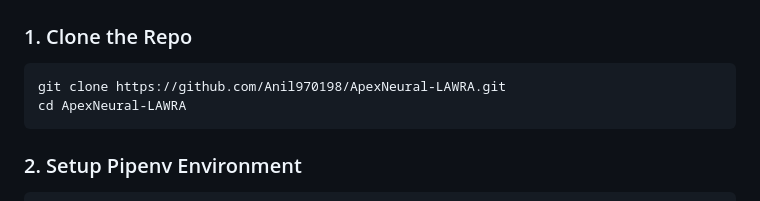
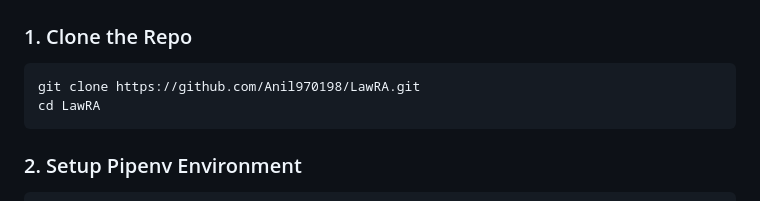
Before and after one commit to SRB1025X/LawRA, a Markdown page: README.md, the part around the change. Drawn GitHub-style.

````diff
--- a/README.md
+++ b/README.md
@@ -87,8 +87,8 @@ In code, simply call `query_gemini(prompt)` using `google.generativeai` from the
 ### 1. Clone the Repo
 
 ```bash
-git clone https://github.com/Anil970198/ApexNeural-LAWRA.git
-cd ApexNeural-LAWRA
+git clone https://github.com/Anil970198/LawRA.git
+cd LawRA
 ```
 
 ### 2. Setup Pipenv Environment
````
